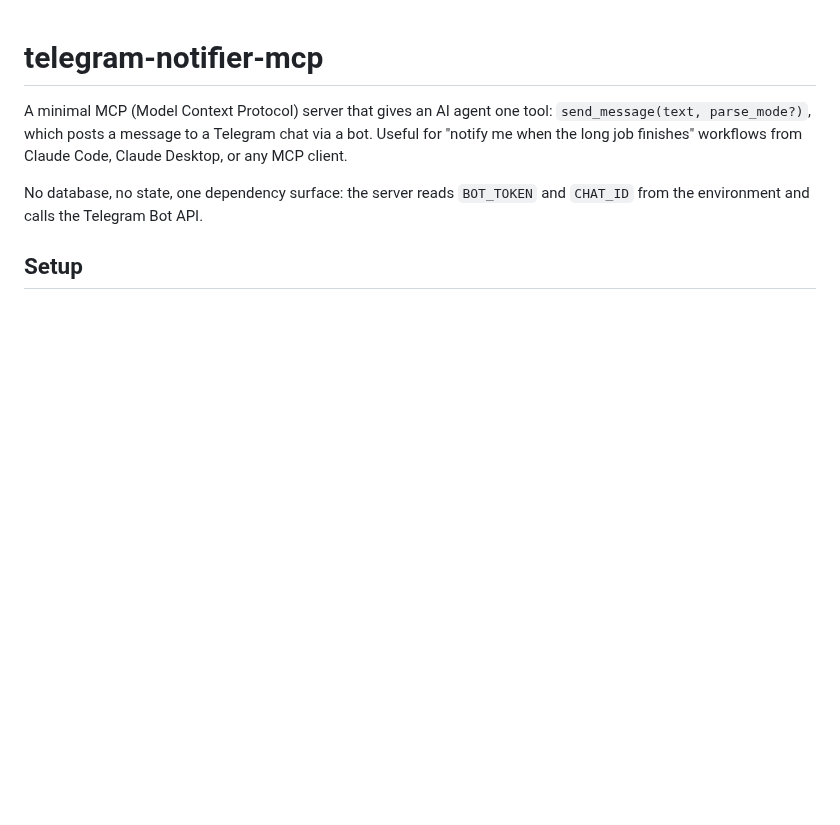
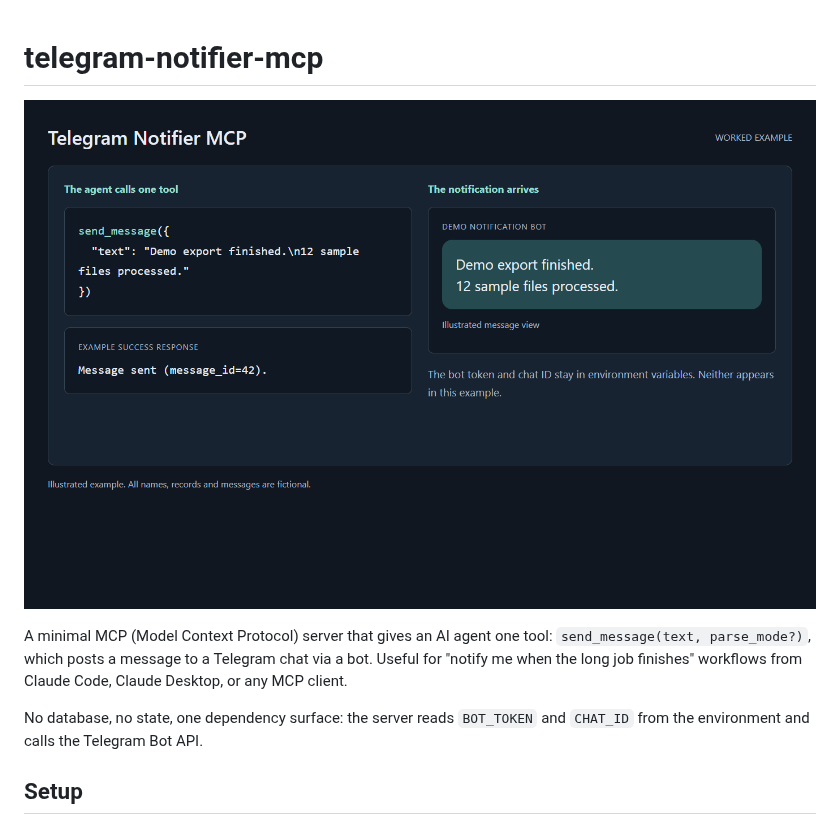
Before and after one commit to dtiger1889-ops/telegram-notifier-mcp, a Markdown page: README.md, the part around the change. Rendered like a GitHub page; pictures changed too: assets/example-output.png (added); blank space fills up the shorter version.

Commit message:
Add anonymized README example thumbnail

```diff
--- a/README.md
+++ b/README.md
@@ -1,4 +1,6 @@
 # telegram-notifier-mcp
+
+![Illustrated notification example with an invented tool call, success response and message](assets/example-output.png)
 
 A minimal MCP (Model Context Protocol) server that gives an AI agent one tool: `send_message(text, parse_mode?)`, which posts a message to a Telegram chat via a bot. Useful for "notify me when the long job finishes" workflows from Claude Code, Claude Desktop, or any MCP client.
 
```
